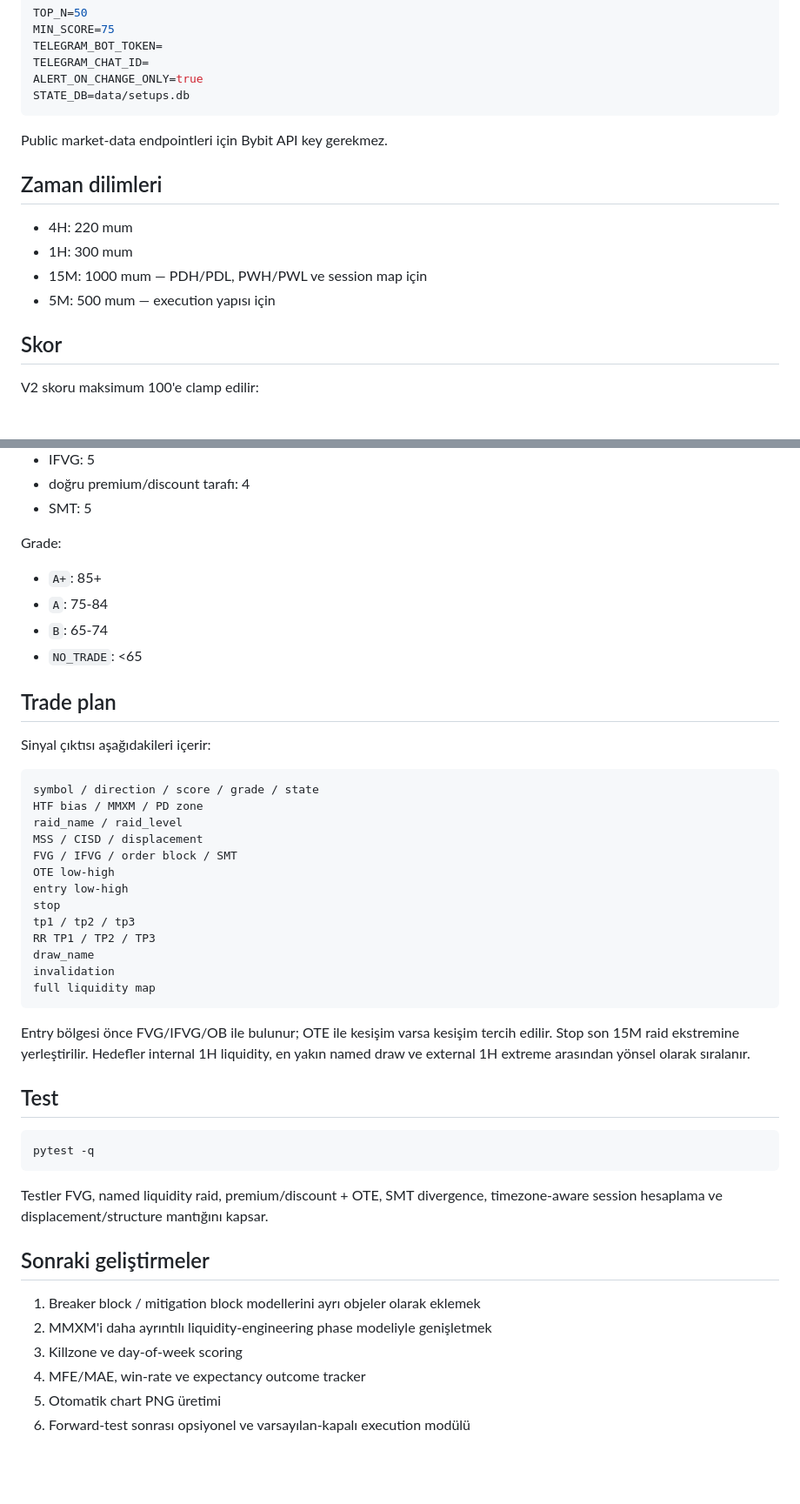
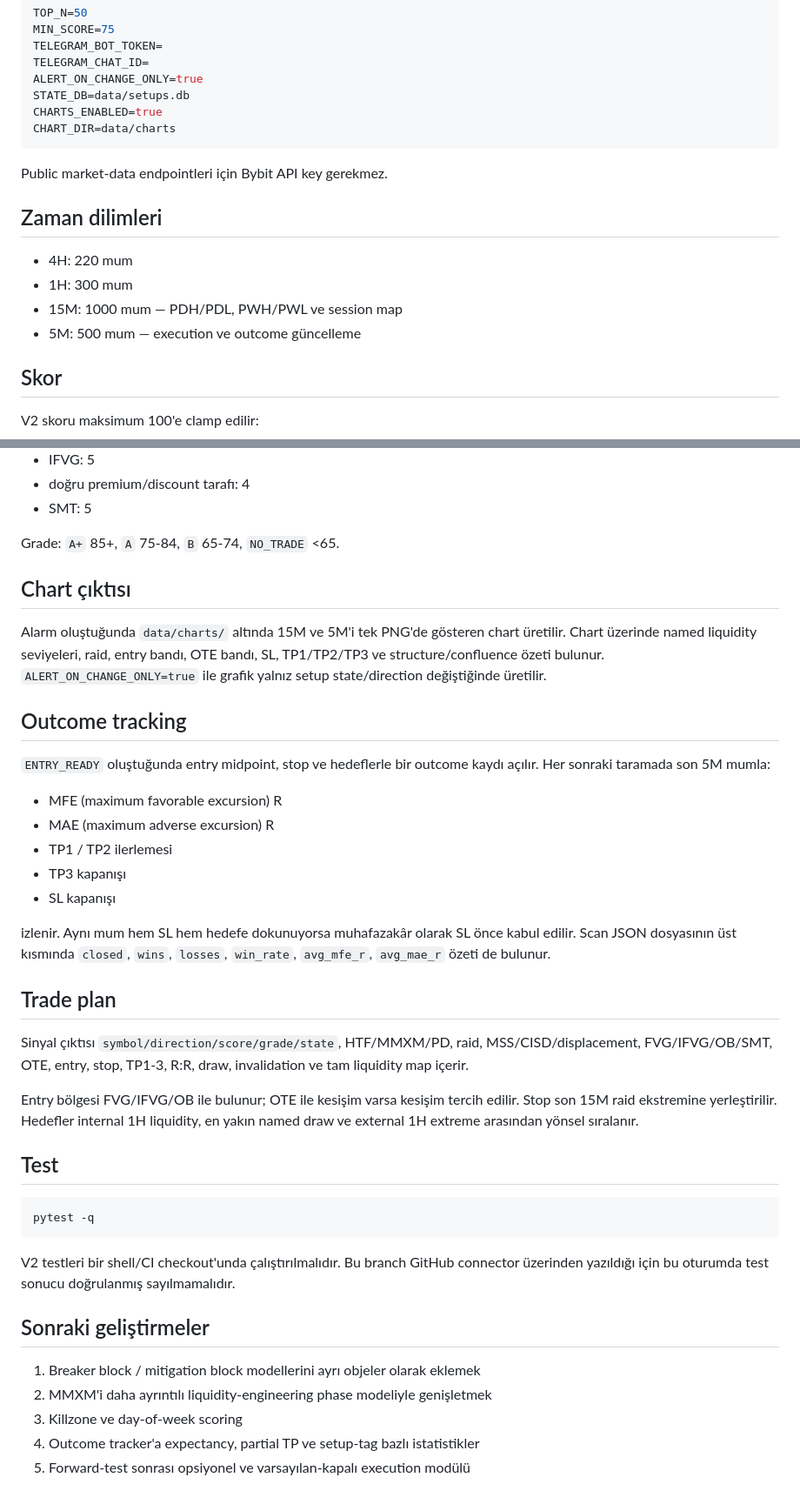
Before and after one commit to oznens/Mmxm, a Markdown page: scanner_v1/README.md, 2 parts joined by grey strips. Shown at 87% size. Drawn GitHub-style; blank space fills up the shorter version.

Commit message:
document charts and outcome analytics

````diff
--- a/scanner_v1/README.md
+++ b/scanner_v1/README.md
@@ -60,6 +59,8 @@ TELEGRAM_BOT_TOKEN=
 TELEGRAM_CHAT_ID=
 ALERT_ON_CHANGE_ONLY=true
 STATE_DB=data/setups.db
+CHARTS_ENABLED=true
+CHART_DIR=data/charts
 ```
 
 Public market-data endpointleri için Bybit API key gerekmez.
@@ -68,8 +69,8 @@ Public market-data endpointleri için Bybit API key gerekmez.
 
 - 4H: 220 mum
 - 1H: 300 mum
-- 15M: 1000 mum — PDH/PDL, PWH/PWL ve session map için
-- 5M: 500 mum — execution yapısı için
+- 15M: 1000 mum — PDH/PDL, PWH/PWL ve session map
+- 5M: 500 mum — execution ve outcome güncelleme
 
 ## Skor
 
@@ -86,34 +87,29 @@ V2 skoru maksimum 100'e clamp edilir:
 - doğru premium/discount tarafı: 4
 - SMT: 5
 
-Grade:
+Grade: `A+` 85+, `A` 75-84, `B` 65-74, `NO_TRADE` <65.
 
-- `A+`: 85+
-- `A`: 75-84
-- `B`: 65-74
-- `NO_TRADE`: <65
+## Chart çıktısı
+
+Alarm oluştuğunda `data/charts/` altında 15M ve 5M'i tek PNG'de gösteren chart üretilir. Chart üzerinde named liquidity seviyeleri, raid, entry bandı, OTE bandı, SL, TP1/TP2/TP3 ve structure/confluence özeti bulunur. `ALERT_ON_CHANGE_ONLY=true` ile grafik yalnız setup state/direction değiştiğinde üretilir.
+
+## Outcome tracking
+
+`ENTRY_READY` oluştuğunda entry midpoint, stop ve hedeflerle bir outcome kaydı açılır. Her sonraki taramada son 5M mumla:
+
+- MFE (maximum favorable excursion) R
+- MAE (maximum adverse excursion) R
+- TP1 / TP2 ilerlemesi
+- TP3 kapanışı
+- SL kapanışı
+
+izlenir. Aynı mum hem SL hem hedefe dokunuyorsa muhafazakâr olarak SL önce kabul edilir. Scan JSON dosyasının üst kısmında `closed`, `wins`, `losses`, `win_rate`, `avg_mfe_r`, `avg_mae_r` özeti de bulunur.
 
 ## Trade plan
 
-Sinyal çıktısı aşağıdakileri içerir:
+Sinyal çıktısı `symbol/direction/score/grade/state`, HTF/MMXM/PD, raid, MSS/CISD/displacement, FVG/IFVG/OB/SMT, OTE, entry, stop, TP1-3, R:R, draw, invalidation ve tam liquidity map içerir.
 
-```text
-symbol / direction / score / grade / state
-HTF bias / MMXM / PD zone
-raid_name / raid_level
-MSS / CISD / displacement
-FVG / IFVG / order block / SMT
-OTE low-high
-entry low-high
-stop
-tp1 / tp2 / tp3
-RR TP1 / TP2 / TP3
-draw_name
-invalidation
-full liquidity map
-```
-
-Entry bölgesi önce FVG/IFVG/OB ile bulunur; OTE ile kesişim varsa kesişim tercih edilir. Stop son 15M raid ekstremine yerleştirilir. Hedefler internal 1H liquidity, en yakın named draw ve external 1H extreme arasından yönsel olarak sıralanır.
+Entry bölgesi FVG/IFVG/OB ile bulunur; OTE ile kesişim varsa kesişim tercih edilir. Stop son 15M raid ekstremine yerleştirilir. Hedefler internal 1H liquidity, en yakın named draw ve external 1H extreme arasından yönsel sıralanır.
 
 ## Test
 
@@ -121,13 +117,12 @@ Entry bölgesi önce FVG/IFVG/OB ile bulunur; OTE ile kesişim varsa kesişim te
 pytest -q
 ```
 
-Testler FVG, named liquidity raid, premium/discount + OTE, SMT divergence, timezone-aware session hesaplama ve displacement/structure mantığını kapsar.
+V2 testleri bir shell/CI checkout'unda çalıştırılmalıdır. Bu branch GitHub connector üzerinden yazıldığı için bu oturumda test sonucu doğrulanmış sayılmamalıdır.
 
 ## Sonraki geliştirmeler
 
 1. Breaker block / mitigation block modellerini ayrı objeler olarak eklemek
 2. MMXM'i daha ayrıntılı liquidity-engineering phase modeliyle genişletmek
 3. Killzone ve day-of-week scoring
-4. MFE/MAE, win-rate ve expectancy outcome tracker
-5. Otomatik chart PNG üretimi
-6. Forward-test sonrası opsiyonel ve varsayılan-kapalı execution modülü
+4. Outcome tracker'a expectancy, partial TP ve setup-tag bazlı istatistikler
+5. Forward-test sonrası opsiyonel ve varsayılan-kapalı execution modülü
````
Also changed, not shown: other parts of scanner_v1/README.md (+11 -12 lines).
